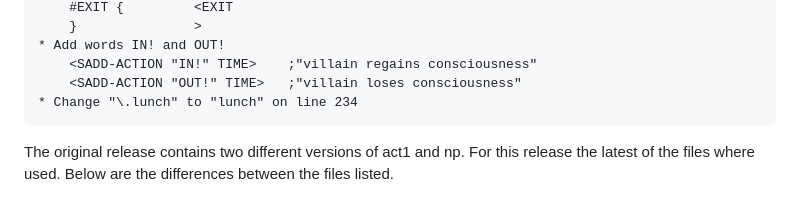
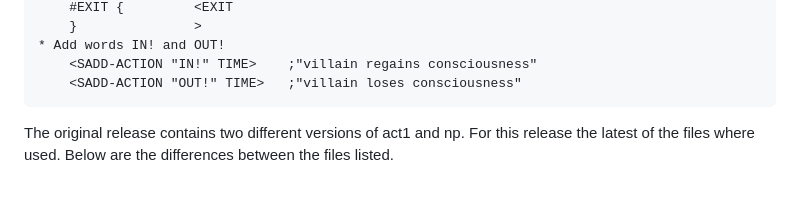
Before and after one commit to heasm66/mdlzork, a Markdown page: mdlzork_771212/README.md, the part around the change. Rendered like a GitHub page.

Commit message:
Revert back to "a .lunch" (issue #22)

```diff
--- a/mdlzork_771212/README.md
+++ b/mdlzork_771212/README.md
@@ -115,7 +115,6 @@ dung.56 --> 77dung.mud
 * Add words IN! and OUT!
 	<SADD-ACTION "IN!" TIME>	;"villain regains consciousness"
 	<SADD-ACTION "OUT!" TIME>	;"villain loses consciousness"
-* Change "\.lunch" to "lunch" on line 234
 ~~~
 
 The original release contains two different versions of act1 and np. For this release the latest of the files where used. Below are the differences between the files listed.
```
